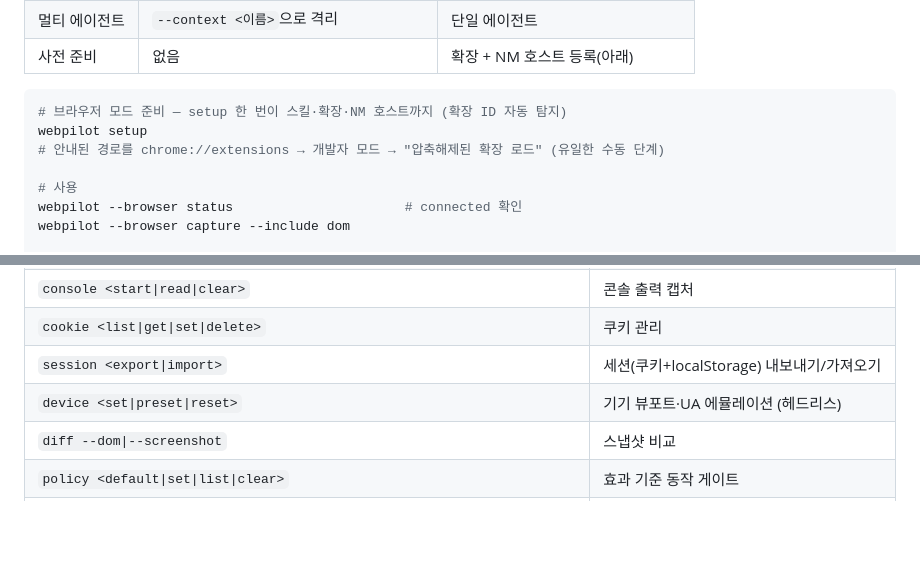
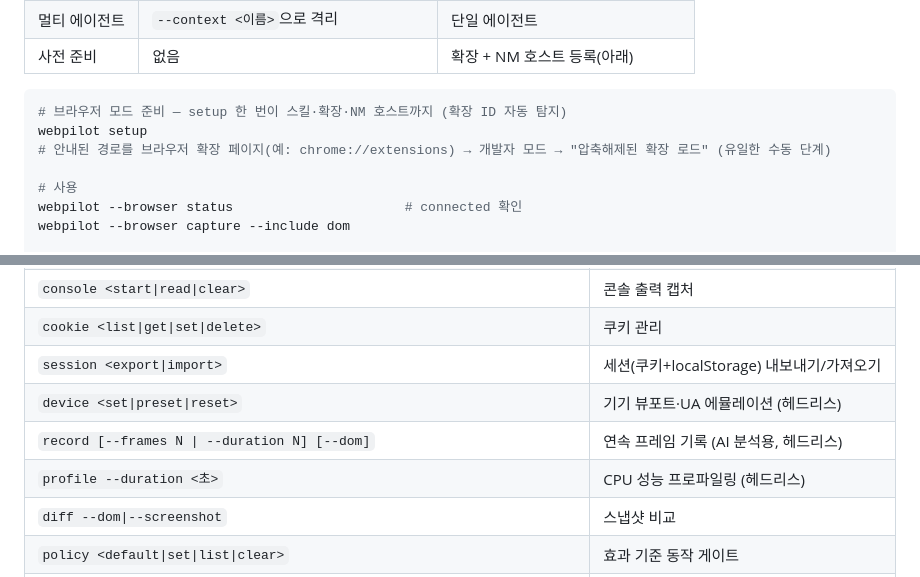
Before and after one commit to junyeong-ai/web-pilot, a Markdown page: README.md, 2 parts joined by grey strips. GitHub-like rendering; blank space fills up the shorter version.

````diff
--- a/README.md
+++ b/README.md
@@ -267,7 +267,7 @@ webpilot device reset                                  # 에뮬레이션 해제
 ```bash
 # 브라우저 모드 준비 — setup 한 번이 스킬·확장·NM 호스트까지 (확장 ID 자동 탐지)
 webpilot setup
-# 안내된 경로를 chrome://extensions → 개발자 모드 → "압축해제된 확장 로드" (유일한 수동 단계)
+# 안내된 경로를 브라우저 확장 페이지(예: chrome://extensions) → 개발자 모드 → "압축해제된 확장 로드" (유일한 수동 단계)
 
 # 사용
 webpilot --browser status                      # connected 확인
@@ -396,6 +396,8 @@ curl -fsSL https://raw.githubusercontent.com/junyeong-ai/web-pilot/main/scripts/
 | `cookie <list\|get\|set\|delete>` | 쿠키 관리 |
 | `session <export\|import>` | 세션(쿠키+localStorage) 내보내기/가져오기 |
 | `device <set\|preset\|reset>` | 기기 뷰포트·UA 에뮬레이션 (헤드리스) |
+| `record [--frames N \| --duration N] [--dom]` | 연속 프레임 기록 (AI 분석용, 헤드리스) |
+| `profile --duration <초>` | CPU 성능 프로파일링 (헤드리스) |
 | `diff --dom\|--screenshot` | 스냅샷 비교 |
 | `policy <default\|set\|list\|clear>` | 효과 기준 동작 게이트 |
 | `context <list\|close>` | 멀티 에이전트 격리 컨텍스트 |
````
Also changed, not shown: README.en.md (+3 -1 lines).
